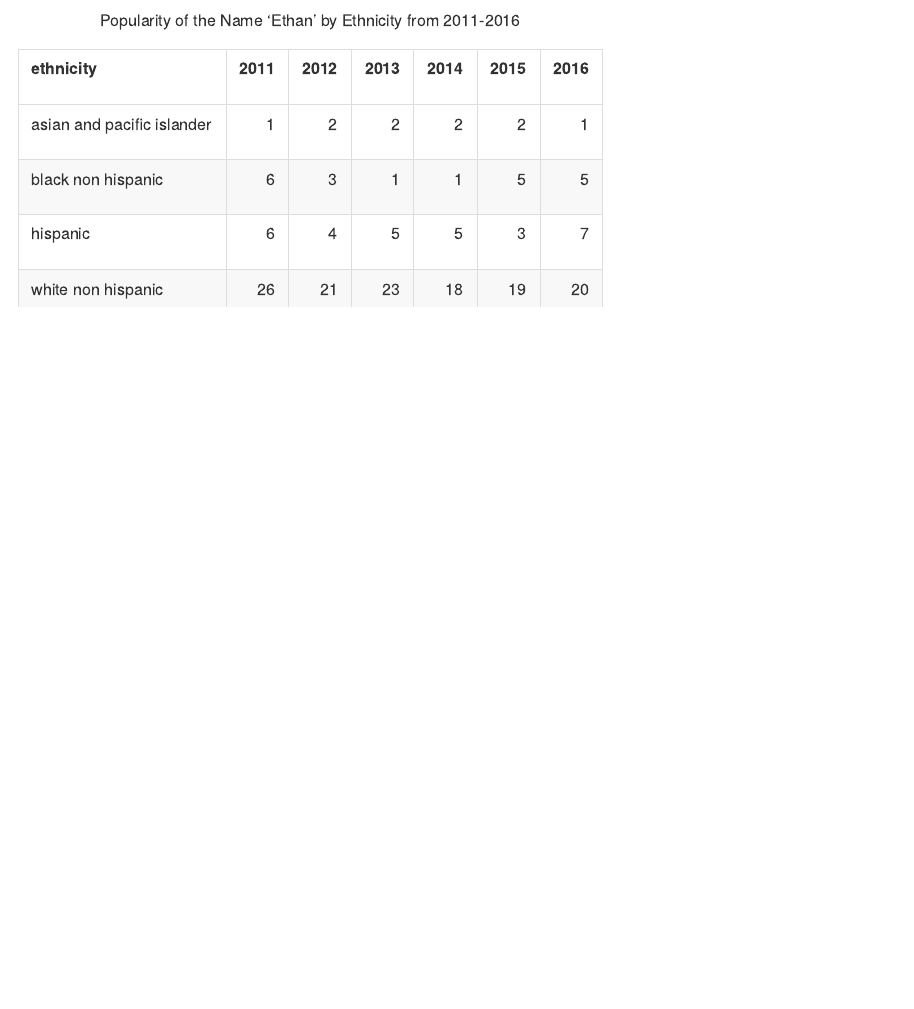
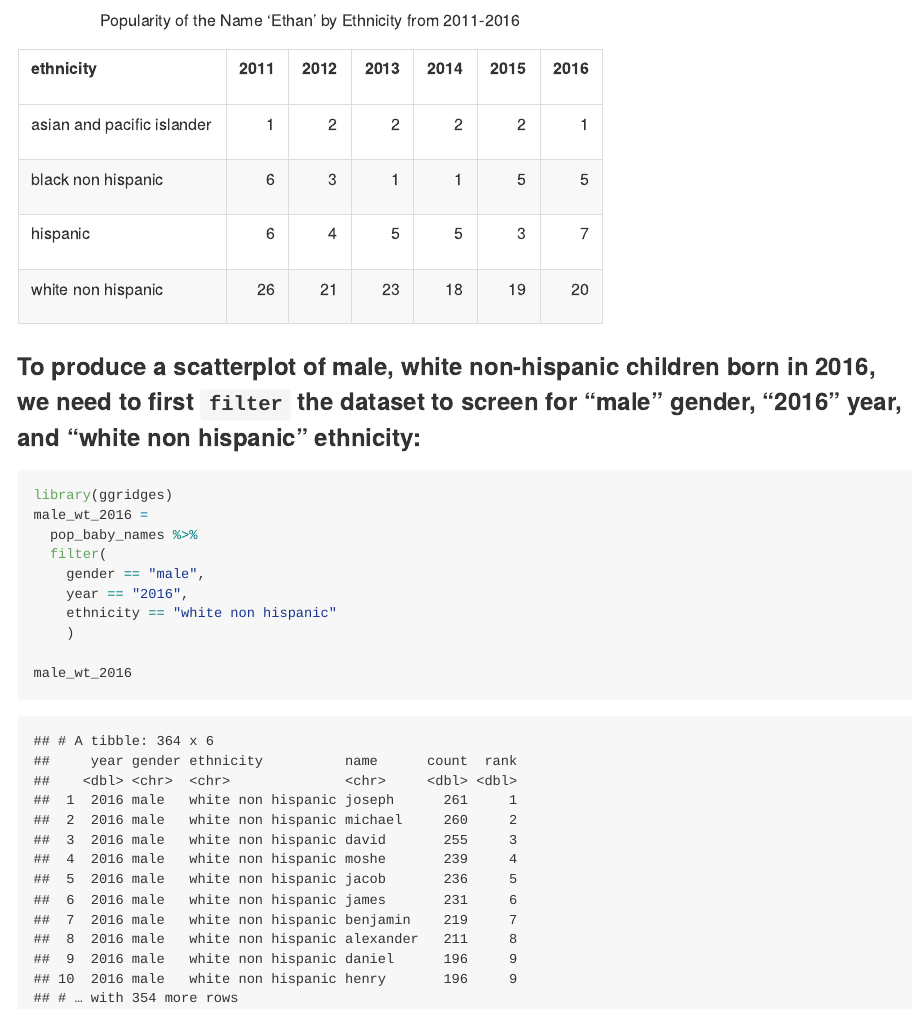
Before and after one commit to kodiaksoled1/p8105_hw2_as5769, an R Markdown document (p8105_hw2_10032019.Rmd): the page in a window 1100 px wide, from 10920 px down. The pictures show the output file p8105_hw2_10032019.md that the author committed with the source, drawn offline in the style of GitHub; long lines of code are wrapped.

Commit message:
created a subgroup for male, white nonhispanic children born in 2016 in preparation to make a scatterplot

````diff
--- a/p8105_hw2_10032019.Rmd
+++ b/p8105_hw2_10032019.Rmd
@@ -234,3 +234,18 @@ ethan =
 
 ethan
 ```
+
+### To produce a scatterplot of male, white non-hispanic children born in 2016, we need to first `filter` the dataset to screen for "male" gender, "2016" year, and "white non hispanic" ethnicity:
+
+```{r message = FALSE}
+library(ggridges)
+male_wt_2016 =
+  pop_baby_names %>%
+  filter(
+    gender == "male",
+    year == "2016",
+    ethnicity == "white non hispanic"
+    )
+
+male_wt_2016
+```
````
Also changed, not shown: p8105_hw2_10032019.md.
